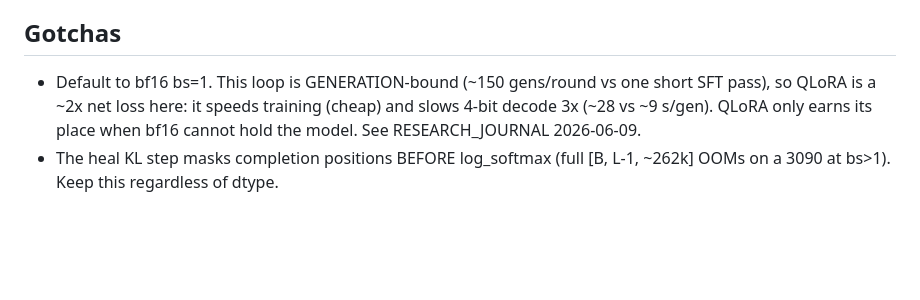
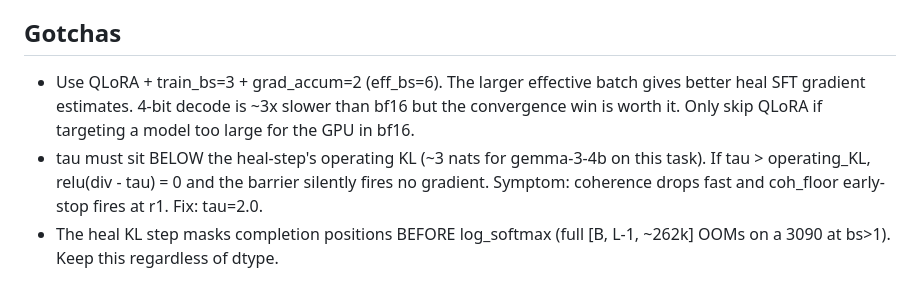
Before and after one commit to wassname/steer-heal-love, a Markdown page: AGENTS.md, the part around the change. GitHub-like rendering; blank space fills up the shorter version.

```diff
--- a/AGENTS.md
+++ b/AGENTS.md
@@ -30,8 +30,11 @@ Distil an activation steering vector (steering-lite) into a conditioned LoRA, he
 
 ## Gotchas
 
-- Default to bf16 bs=1. This loop is GENERATION-bound (~150 gens/round vs one short SFT pass), so
-  QLoRA is a ~2x net loss here: it speeds training (cheap) and slows 4-bit decode 3x (~28 vs ~9 s/gen).
-  QLoRA only earns its place when bf16 cannot hold the model. See RESEARCH_JOURNAL 2026-06-09.
+- Use QLoRA + train_bs=3 + grad_accum=2 (eff_bs=6). The larger effective batch gives better heal
+  SFT gradient estimates. 4-bit decode is ~3x slower than bf16 but the convergence win is worth it.
+  Only skip QLoRA if targeting a model too large for the GPU in bf16.
+- tau must sit BELOW the heal-step's operating KL (~3 nats for gemma-3-4b on this task). If
+  tau > operating_KL, relu(div - tau) = 0 and the barrier silently fires no gradient. Symptom:
+  coherence drops fast and coh_floor early-stop fires at r1. Fix: tau=2.0.
 - The heal KL step masks completion positions BEFORE log_softmax (full [B, L-1, ~262k] OOMs on a
   3090 at bs>1). Keep this regardless of dtype.
```
Also changed, not shown: README.md (+48 -39 lines), docs/love_loop.png, 1 other file.
